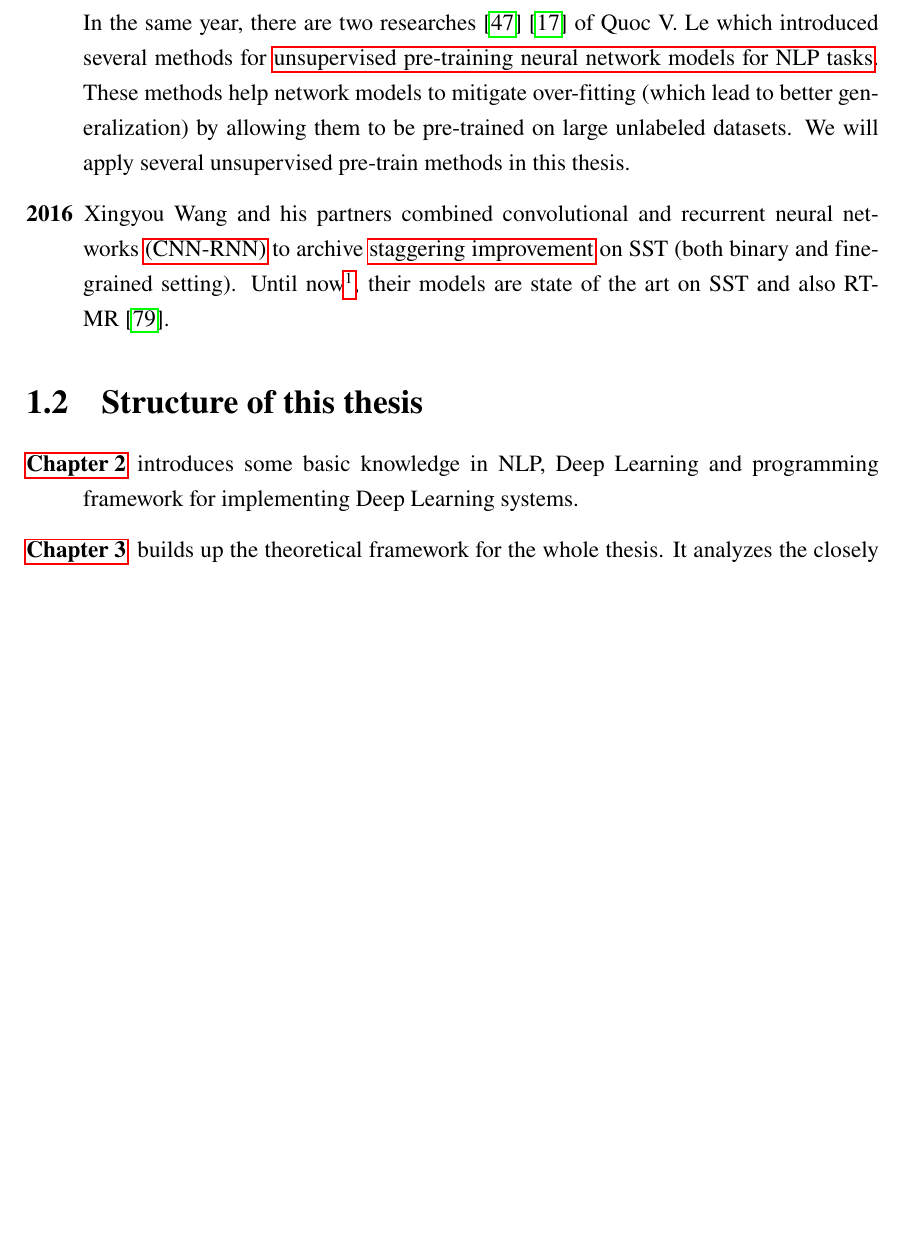
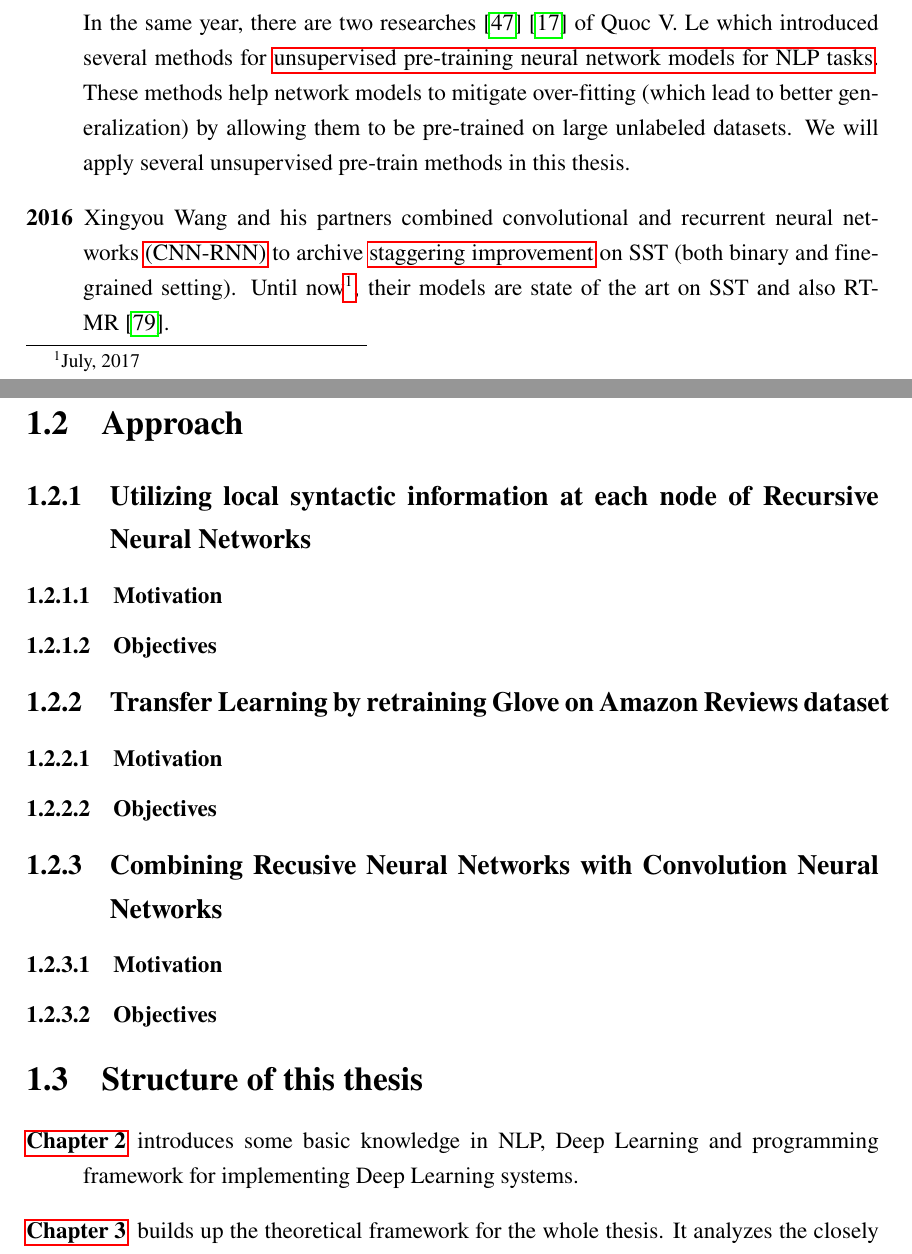
Before and after one commit to ttpro1995/thesis_latex, a LaTeX thesis (main.tex, which reads Introduction/introduction.tex): part of page 13 of 89 before the commit and two parts of pages 13 and 14 of 90 after it, the two joined at a grey line, cut so that both start at the same text, the shorter picture padded with empty space. Compiled offline with pdfLaTeX.

Commit message:
fix intro structure

```diff
--- a/Introduction/introduction.tex
+++ b/Introduction/introduction.tex
@@ -58,6 +61,21 @@ We will apply several unsupervised pre-train methods in this thesis.
 Until now\footnote{July, 2017}, their models are state of the art on SST and also RT-MR~\cite{cnn-rnn}.
 \end{description}
 
+\section{Approach}
+\subsection{Utilizing local syntactic information at each node of Recursive Neural Networks}
+\subsubsection{Motivation}
+
+\subsubsection{Objectives}
+\subsection{Transfer Learning by retraining Glove on Amazon Reviews dataset}
+\subsubsection{Motivation}
+
+\subsubsection{Objectives}
+\subsection{Combining Recusive Neural Networks with Convolution Neural Networks}
+\subsubsection{Motivation}
+
+\subsubsection{Objectives}
+
+
 
 \section{Structure of this thesis}
 \begin{description}
```
Also changed, not shown: Introduction/introduction.tex (3 more changed lines).
